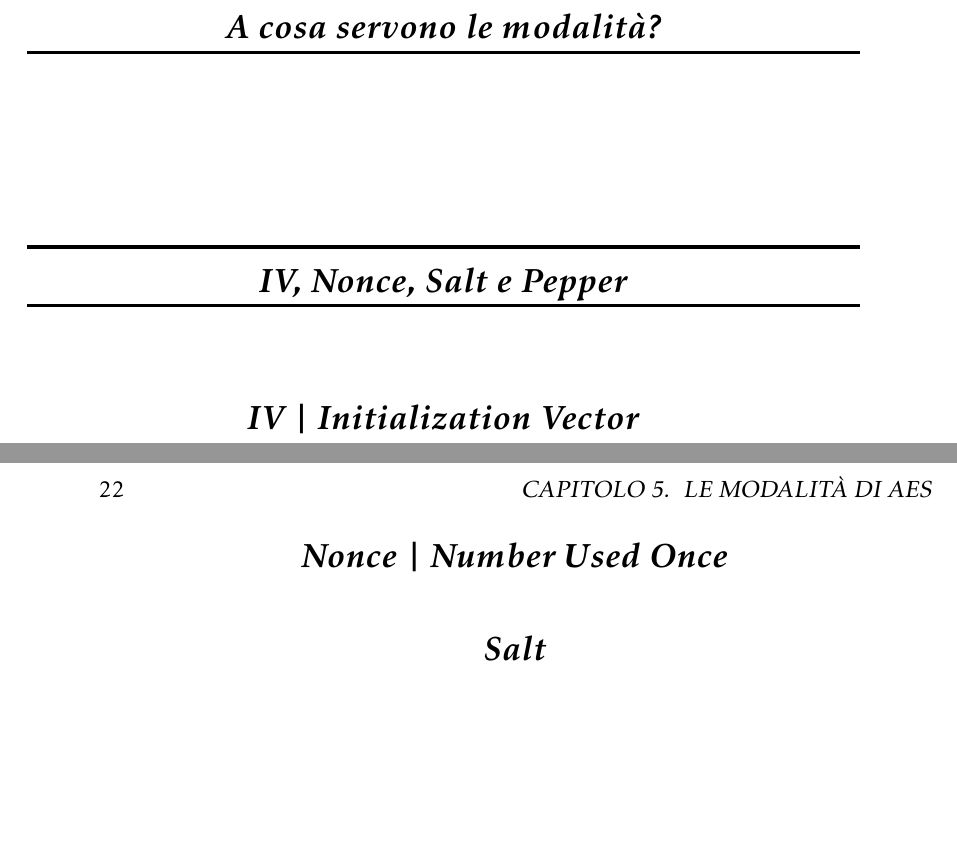
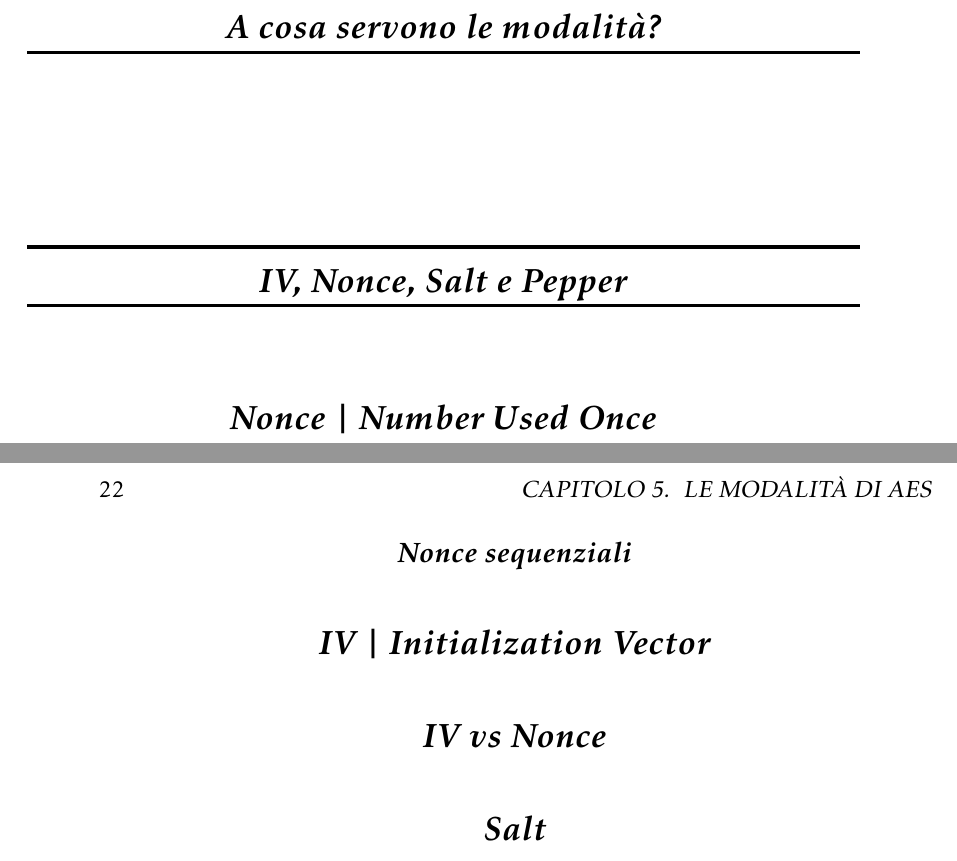
Before and after one commit to LucaR01/AES, a LaTeX thesis (AES.tex, which reads Le_modalità_di_AES.tex): two parts of pages 25 and 26 of 26, joined at a grey line, cut so that both start at the same text, the shorter picture padded with empty space. Compiled offline with pdfLaTeX.

Commit message:
Add TODOs

```diff
--- a/Le_modalità_di_AES.tex
+++ b/Le_modalità_di_AES.tex
@@ -37,19 +37,41 @@
 
 \section{IV, Nonce, Salt e Pepper} %TODO: IV, Nonce, Sale e Pepe?
 
-%TODO: Prima di poter trattare le modalità è necessario introdurre alcuni componenti/elementi che ci serviranno (nella creazione ...).
-
-\textsf{\small }
-
-\subsection{IV | Initialization Vector} %TODO: Oppure solo IV; prima era L'IV; Initialization Vector | IV
-
-%TODO:
+%TODO: Prima di poter trattare le modalità è necessario introdurre alcuni componenti/elementi che ci serviranno (nella creazione ...). (Questi sono l'IV, il nonce, il sale e il pepe).
 
 \textsf{\small }
 
 \subsection{Nonce | Number Used Once} %TODO: oppure solo Nonce
 
-%TODO:
+%TODO: Aggiungere dove viene usato.
+
+%TODO: Il nonce, \emph{\textbf{n}umber used \textbf{once}} (numero utilizzato una volta), sono dei bits (ovvero un numero) che vengono utilizzati una singola volta. Il riutilizzo non è proibito, ma deve essere limitato.
+
+%TODO: Viene utilizzato nei protocolli di autenticazione per garantire la sicurezza nelle comunicazioni (private) (ed evitare replay attacks [da spiegare in un altro capitolo (e aggiungere la \ref alla pagina volendo)]).
+
+\textsf{\small }
+
+\subsubsection{Nonce sequenziali}
+
+%TODO: Prevenisco/Garantiscono la non ripetizione, se molto grandi.
+
+\textsf{\small }
+
+%TODO: subsubsection Nonce random?
+
+\subsection{IV | Initialization Vector} %TODO: Oppure solo IV; prima era L'IV; Initialization Vector | IV
+
+%TODO: L'initialization vector o anche definito/chiamato starting variables è un input di dimensione fissa, ovvero un numero arbitrario che viene fornito/adoperato per impostare lo stato iniziale di un algoritmo crittografico. Viene utilizzato in varie modalità di cifratura per randomizzare la cifratura in modo da produrre/generare diversi testi cifrati anche se lo stesso testo viene cifrato molteplici volte.
+
+%TODO: È simile al nonce, ma deve essere casuale/random. Quindi i nonce sequenziali non andrebbero bene.
+
+%TODO: È prioritario/molto importante che l'IV sia:
+%TODO: itemize: impredicibile
+%TODO: sempre diverso, mai riutilizzare lo stesso/un IV!
+
+\textsf{\small }
+
+\subsection{IV vs Nonce} %TODO: forse questa non serve.
 
 \textsf{\small }
 
```
